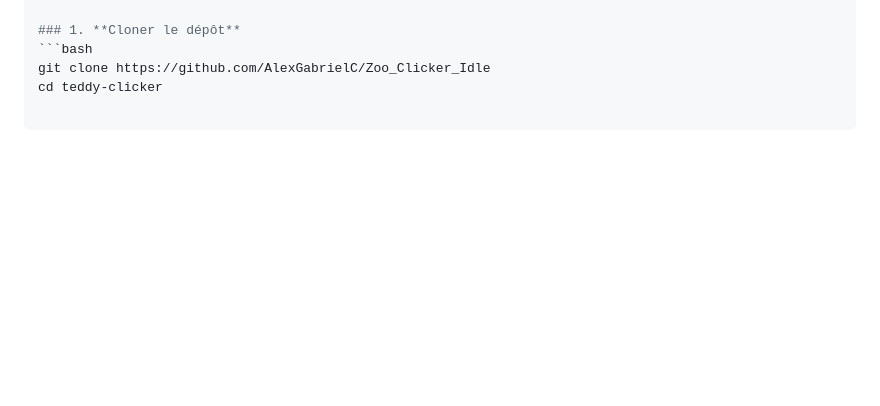
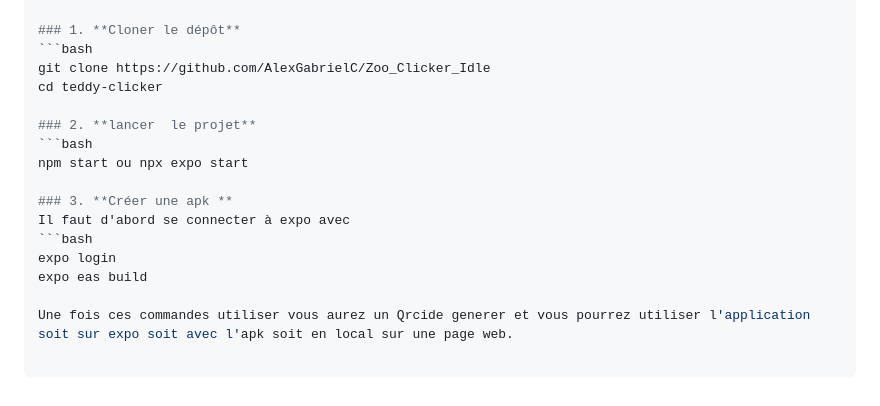
Before and after one commit to AlexGabrielC/Zoo_Clicker_Idle, a Markdown page: README.md, the part around the change. Drawn GitHub-style; blank space fills up the shorter version.

Commit message:
maj readme

````diff
--- a/README.md
+++ b/README.md
@@ -94,3 +94,15 @@ zoo clicker idle est un jeu de clic amusant et addictif où vous devez collecter
    ```bash
    git clone https://github.com/AlexGabrielC/Zoo_Clicker_Idle
    cd teddy-clicker
+
+### 2. **lancer  le projet**
+   ```bash
+   npm start ou npx expo start
+
+### 3. **Créer une apk **
+   Il faut d'abord se connecter à expo avec
+   ```bash
+   expo login
+   expo eas build
+
+Une fois ces commandes utiliser vous aurez un Qrcide generer et vous pourrez utiliser l'application soit sur expo soit avec l'apk soit en local sur une page web.
````
